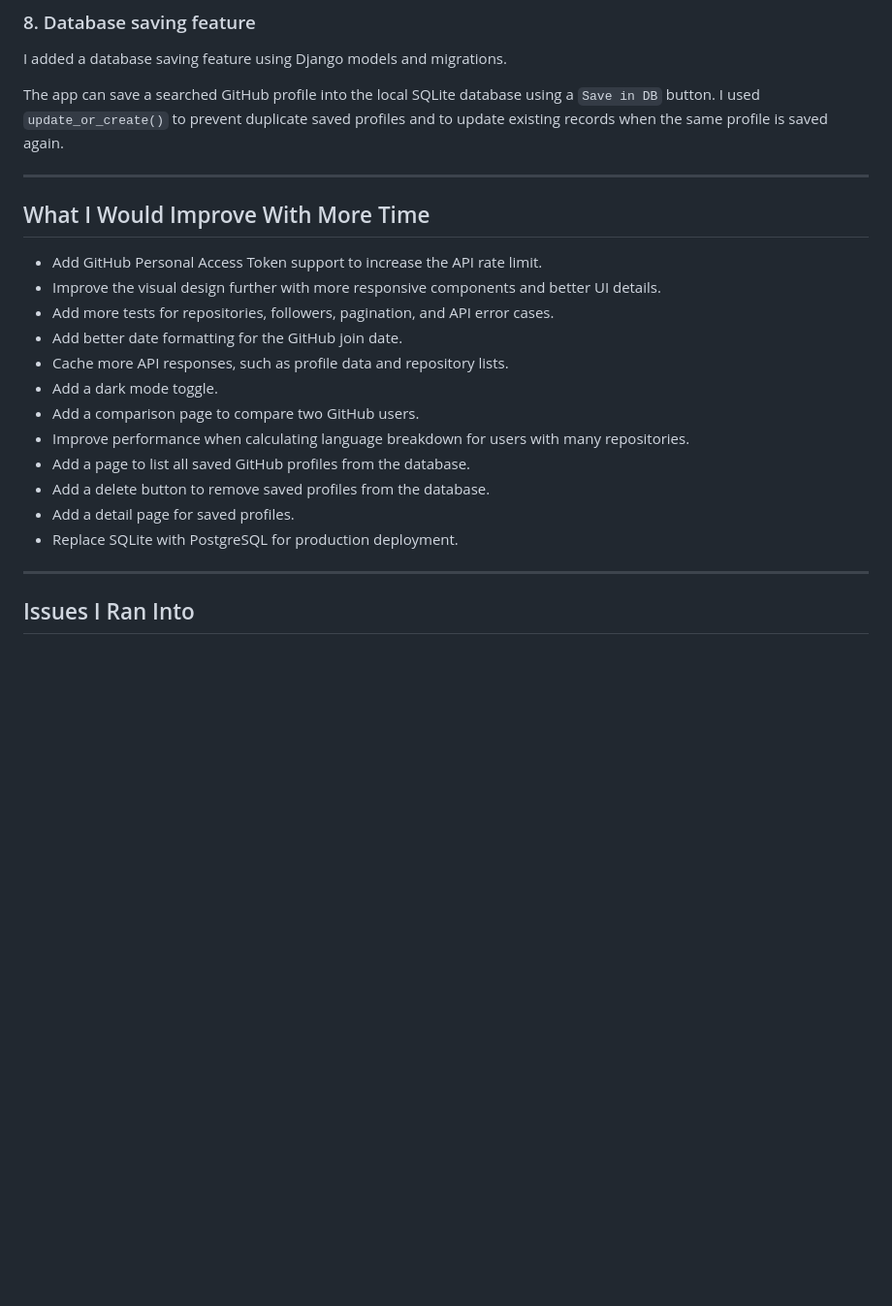
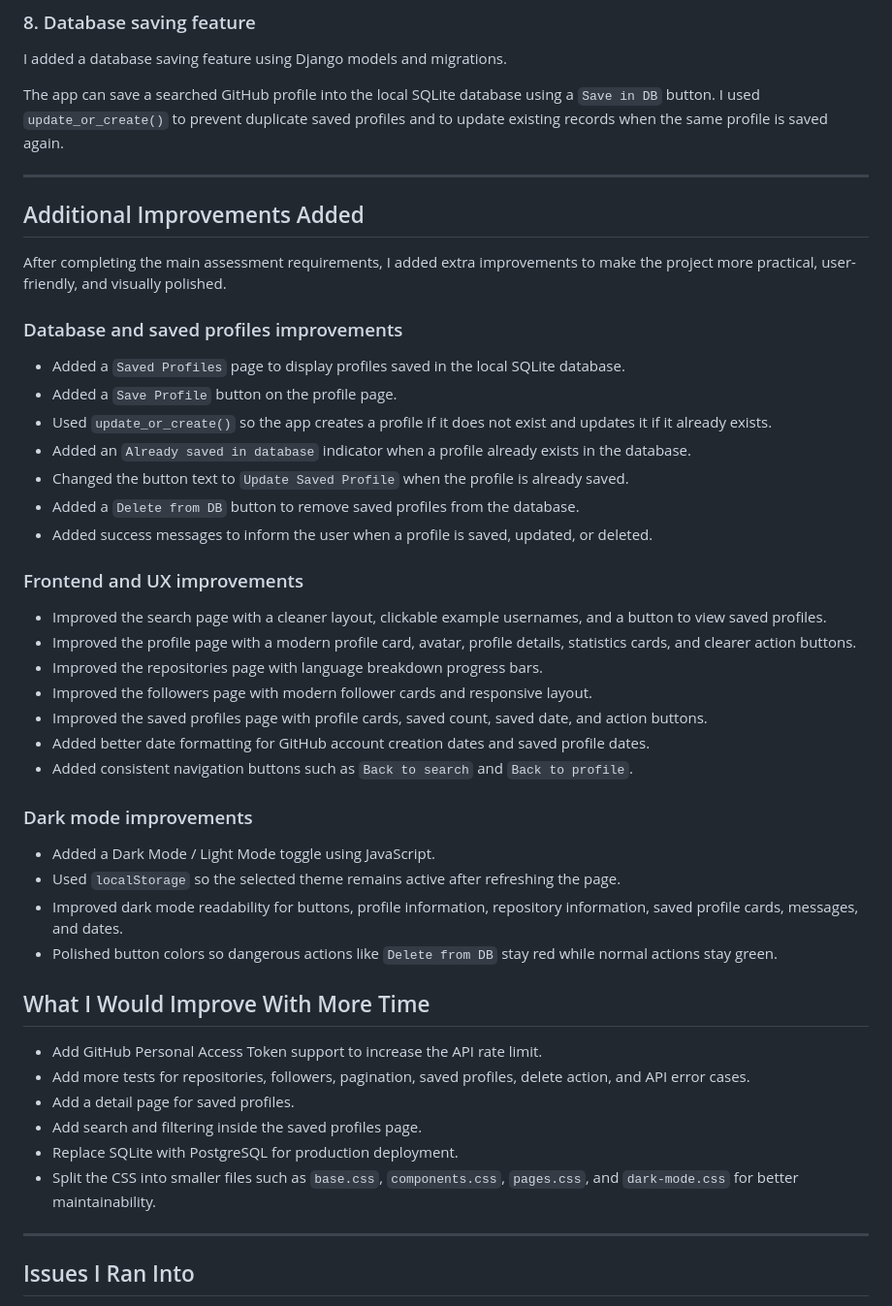
Before and after one commit to mbarkioussema30-a11y/github-profile-explorer, a Markdown page: NOTES.md, the part around the change. Shown at 97% size. GitHub-like rendering; blank space fills up the shorter version.

Commit message:
Update notes with final improvements

```diff
--- a/NOTES.md
+++ b/NOTES.md
@@ -72,21 +72,45 @@ I added a database saving feature using Django models and migrations.
 The app can save a searched GitHub profile into the local SQLite database using a `Save in DB` button. I used `update_or_create()` to prevent duplicate saved profiles and to update existing records when the same profile is saved again.
 
 ---
+## Additional Improvements Added
+
+After completing the main assessment requirements, I added extra improvements to make the project more practical, user-friendly, and visually polished.
+
+### Database and saved profiles improvements
+
+- Added a `Saved Profiles` page to display profiles saved in the local SQLite database.
+- Added a `Save Profile` button on the profile page.
+- Used `update_or_create()` so the app creates a profile if it does not exist and updates it if it already exists.
+- Added an `Already saved in database` indicator when a profile already exists in the database.
+- Changed the button text to `Update Saved Profile` when the profile is already saved.
+- Added a `Delete from DB` button to remove saved profiles from the database.
+- Added success messages to inform the user when a profile is saved, updated, or deleted.
+
+### Frontend and UX improvements
+
+- Improved the search page with a cleaner layout, clickable example usernames, and a button to view saved profiles.
+- Improved the profile page with a modern profile card, avatar, profile details, statistics cards, and clearer action buttons.
+- Improved the repositories page with language breakdown progress bars.
+- Improved the followers page with modern follower cards and responsive layout.
+- Improved the saved profiles page with profile cards, saved count, saved date, and action buttons.
+- Added better date formatting for GitHub account creation dates and saved profile dates.
+- Added consistent navigation buttons such as `Back to search` and `Back to profile`.
+
+### Dark mode improvements
+
+- Added a Dark Mode / Light Mode toggle using JavaScript.
+- Used `localStorage` so the selected theme remains active after refreshing the page.
+- Improved dark mode readability for buttons, profile information, repository information, saved profile cards, messages, and dates.
+- Polished button colors so dangerous actions like `Delete from DB` stay red while normal actions stay green.
 
 ## What I Would Improve With More Time
 
 - Add GitHub Personal Access Token support to increase the API rate limit.
-- Improve the visual design further with more responsive components and better UI details.
-- Add more tests for repositories, followers, pagination, and API error cases.
-- Add better date formatting for the GitHub join date.
-- Cache more API responses, such as profile data and repository lists.
-- Add a dark mode toggle.
-- Add a comparison page to compare two GitHub users.
-- Improve performance when calculating language breakdown for users with many repositories.
-- Add a page to list all saved GitHub profiles from the database.
-- Add a delete button to remove saved profiles from the database.
+- Add more tests for repositories, followers, pagination, saved profiles, delete action, and API error cases.
 - Add a detail page for saved profiles.
+- Add search and filtering inside the saved profiles page.
 - Replace SQLite with PostgreSQL for production deployment.
+- Split the CSS into smaller files such as `base.css`, `components.css`, `pages.css`, and `dark-mode.css` for better maintainability.
 
 ---
 
```
